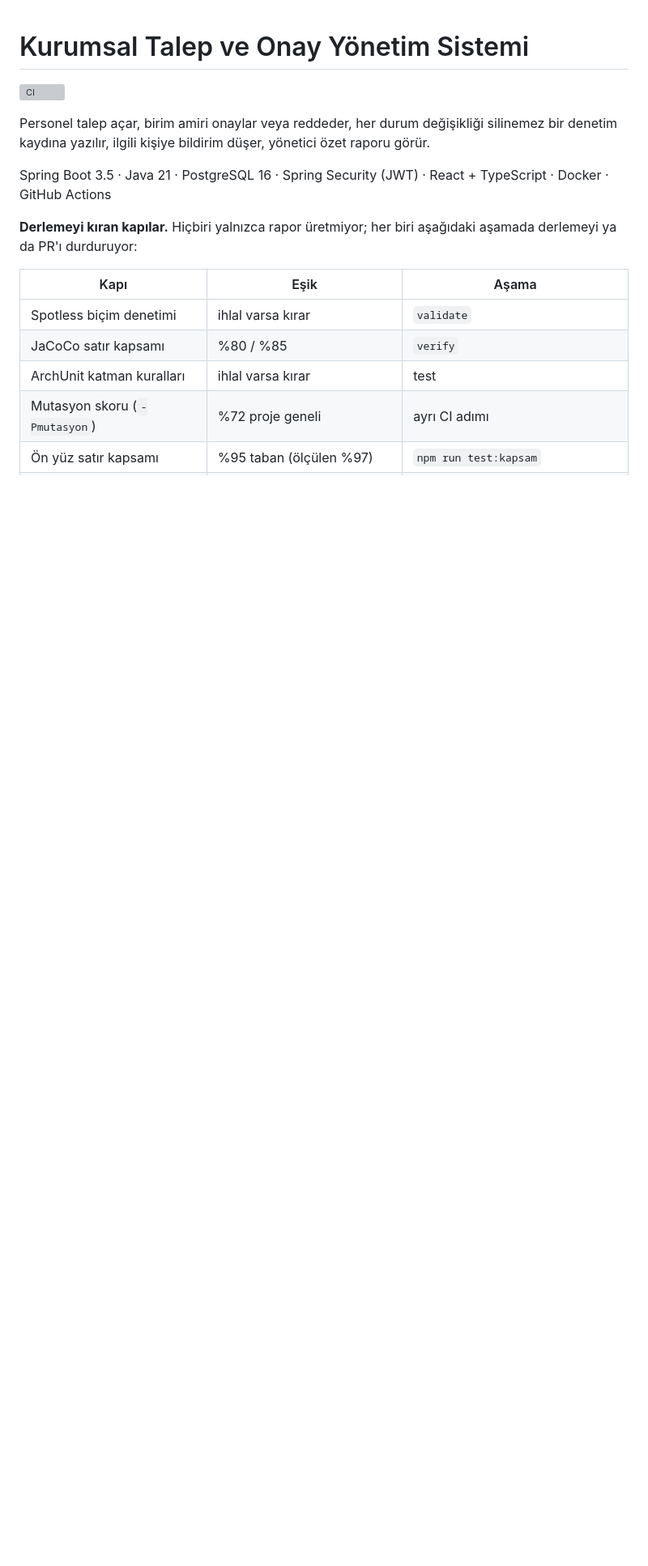
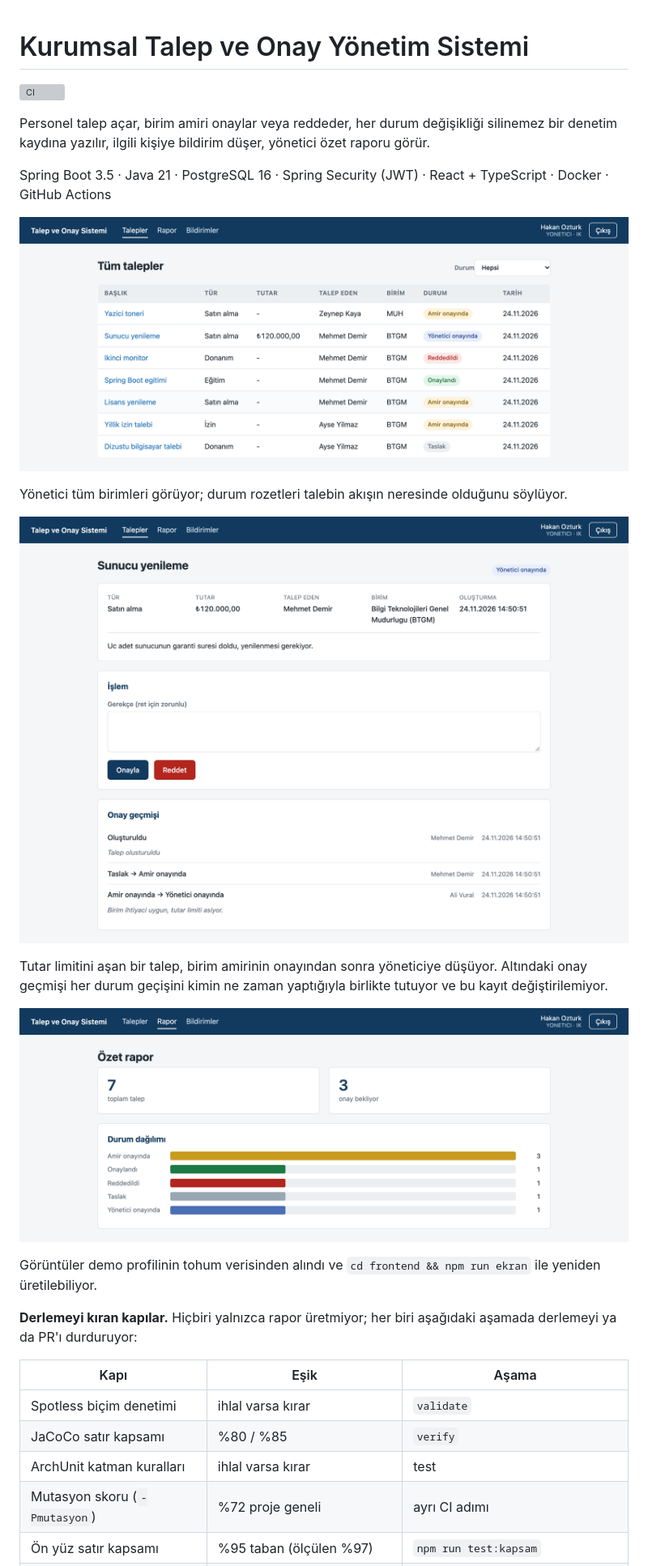
Before and after one commit to ebraronuk/talep-onay-sistemi, a Markdown page: README.md, the part around the change. Shown at 81% size. Drawn GitHub-style; pictures changed too: docs/ekranlar/onay-ekrani.png (added), docs/ekranlar/talep-listesi.png (added), docs/ekranlar/yonetici-raporu.png (added); blank space fills up the shorter version; grey boxes are pictures that could not be loaded.

```diff
--- a/README.md
+++ b/README.md
@@ -5,6 +5,18 @@
 Personel talep açar, birim amiri onaylar veya reddeder, her durum değişikliği silinemez bir denetim kaydına yazılır, ilgili kişiye bildirim düşer, yönetici özet raporu görür.
 
 Spring Boot 3.5 · Java 21 · PostgreSQL 16 · Spring Security (JWT) · React + TypeScript · Docker · GitHub Actions
+
+![Tüm talepler ekranı](docs/ekranlar/talep-listesi.png)
+
+Yönetici tüm birimleri görüyor; durum rozetleri talebin akışın neresinde olduğunu söylüyor.
+
+![İkinci kademe onay ekranı](docs/ekranlar/onay-ekrani.png)
+
+Tutar limitini aşan bir talep, birim amirinin onayından sonra yöneticiye düşüyor. Altındaki onay geçmişi her durum geçişini kimin ne zaman yaptığıyla birlikte tutuyor ve bu kayıt değiştirilemiyor.
+
+![Özet rapor ekranı](docs/ekranlar/yonetici-raporu.png)
+
+Görüntüler demo profilinin tohum verisinden alındı ve `cd frontend && npm run ekran` ile yeniden üretilebiliyor.
 
 **Derlemeyi kıran kapılar.** Hiçbiri yalnızca rapor üretmiyor; her biri
 aşağıdaki aşamada derlemeyi ya da PR'ı durduruyor:
```
Also changed, not shown: 2 other files.
